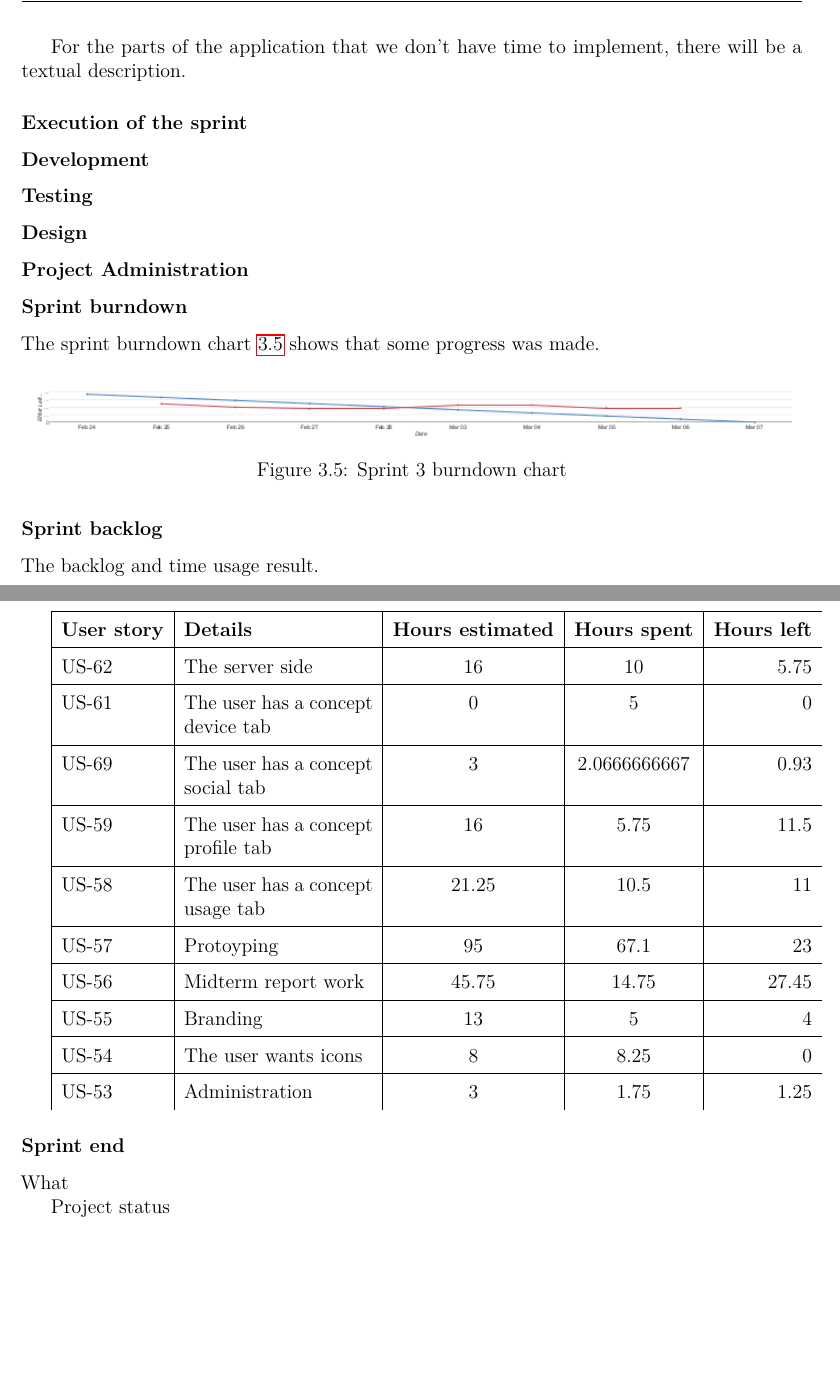
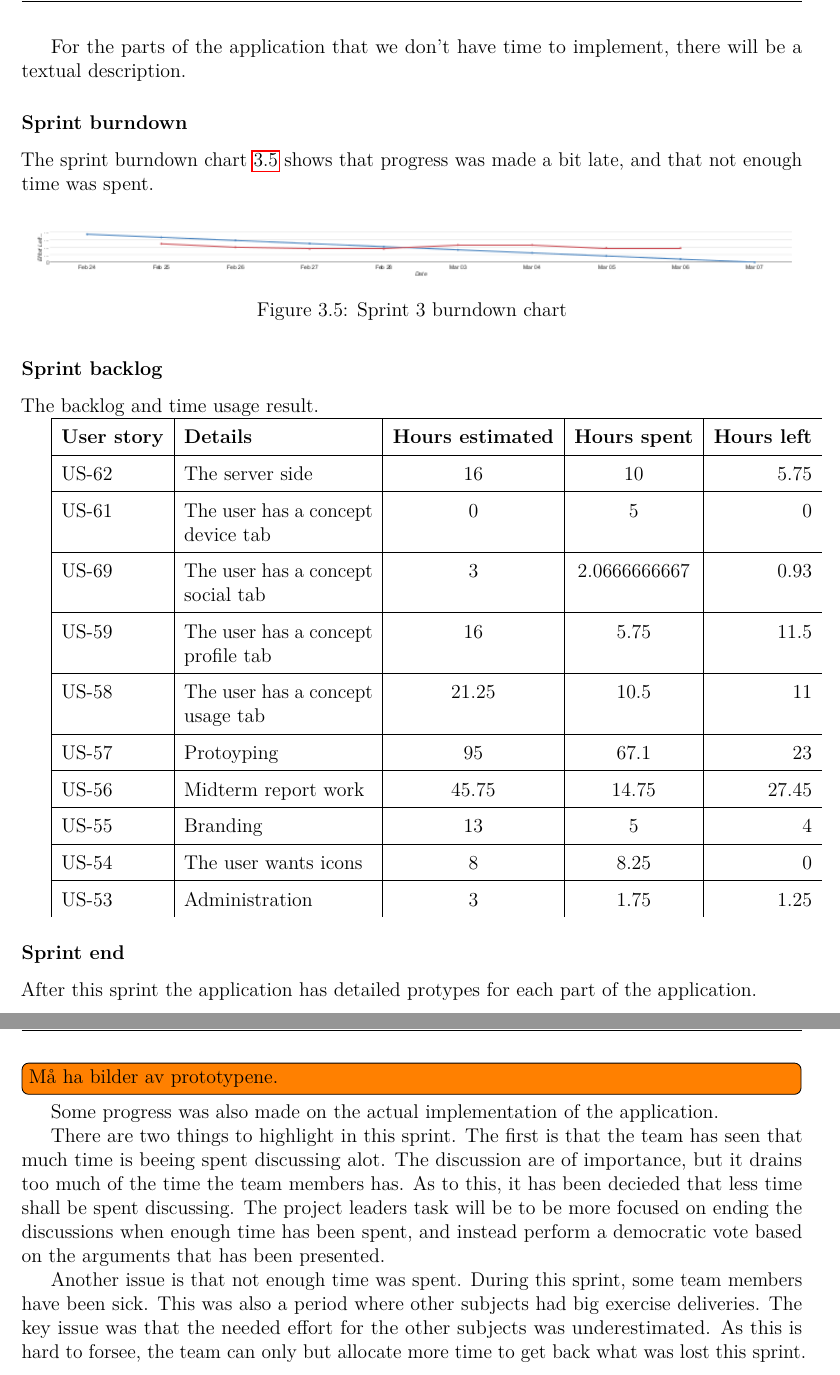
Before and after one commit to haavardlian/IT2901, a LaTeX thesis (report/rapport.tex, which reads report/ch/projectManagement/sec/sprint3/sprint3.tex): two parts of pages 34 and 35 of 76, joined at a grey line, cut so that both start at the same text, the shorter picture padded with empty space. Compiled offline with pdfLaTeX.

Commit message:
more sprint3 work

```diff
--- a/report/ch/projectManagement/sec/sprint3/sprint3.tex
+++ b/report/ch/projectManagement/sec/sprint3/sprint3.tex
@@ -6,16 +6,9 @@ The decision thus, was to focus on having detailed, well thought prototypes, tha
 
 For the parts of the application that we don't have time to implement, there will be a textual description.
 
-
-\subsubsection{Execution of the sprint}
-\subsubsection{Development}
-\subsubsection{Testing}
-\subsubsection{Design}
-\subsubsection{Project Administration}
-
 \subsubsection{Sprint burndown}
 
-The sprint burndown chart~\ref{fig:sprint3burndown} shows that some progress was made.
+The sprint burndown chart~\ref{fig:sprint3burndown} shows that progress was made a bit late, and that not enough time was spent.
 
 \begin{figure}[H]
 \includegraphics[width=\textwidth]{ch/projectManagement/fig/sprint3burndown.png}
@@ -35,7 +28,8 @@ The backlog and time usage result.
 
 
 \subsubsection{Sprint end}
+After this sprint the application has detailed protypes for each part of the application. \todo[inline]{Må ha bilder av prototypene.} Some progress was also made on the actual implementation of the application.
 
-What
+There are two things to highlight in this sprint. The first is that the team has seen that much time is beeing spent discussing alot. The discussion are of importance, but it drains too much of the time the team members has. As to this, it has been decieded that less time shall be spent discussing. The project leaders task will be to be more focused on ending the discussions when enough time has been spent, and instead perform a democratic vote based on the arguments that has been presented.
 
-Project status
+Another issue is that not enough time was spent. During this sprint, some team  members have been sick. This was also a period where other subjects had big exercise deliveries. The key issue was that the needed effort for the other subjects was underestimated. As this is hard to forsee, the team can only but allocate more time to get back what was lost this sprint.
```
